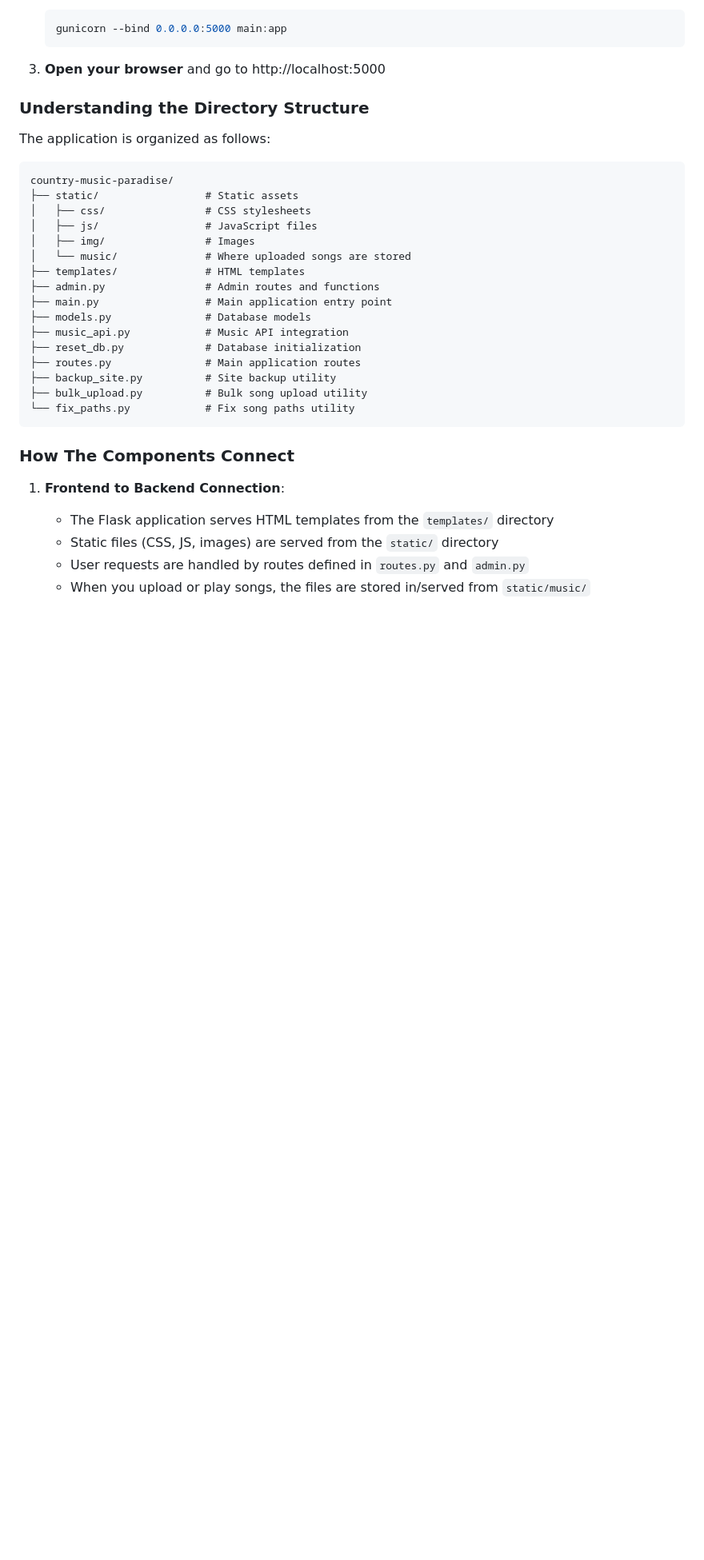
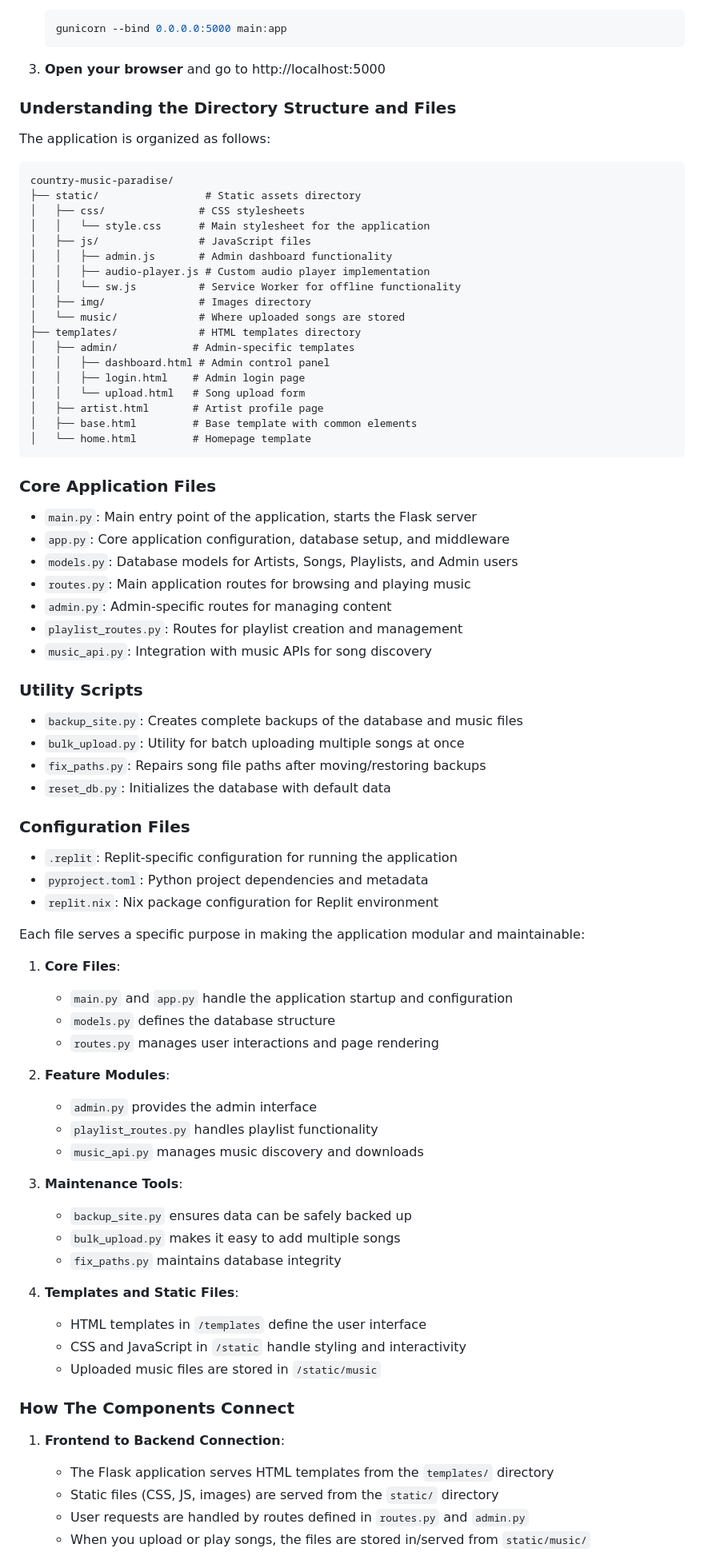
Before and after one commit to Elvin100s/CountryMusicHub, a Markdown page: README.md, the part around the change. Shown at 80% size. Rendered like a GitHub page; blank space fills up the shorter version.

Commit message:
Assistant checkpoint: Add file descriptions to README
Assistant generated file changes:
- README.md: Add file descriptions

---

User prompt:

add in the readme what each file does

Replit-Commit-Author: Assistant
Replit-Commit-Session-Id: 6da6d85d-cb10-46d1-a29f-c7530545ca4c

````diff
--- a/README.md
+++ b/README.md
@@ -122,28 +122,76 @@ A beautiful website to browse, play, and download free, legal country music feat
 
 3. **Open your browser** and go to http://localhost:5000
 
-### Understanding the Directory Structure
+### Understanding the Directory Structure and Files
 
 The application is organized as follows:
 
 ```
 country-music-paradise/
-├── static/                 # Static assets
-│   ├── css/                # CSS stylesheets
-│   ├── js/                 # JavaScript files
-│   ├── img/                # Images
-│   └── music/              # Where uploaded songs are stored
-├── templates/              # HTML templates
-├── admin.py                # Admin routes and functions
-├── main.py                 # Main application entry point
-├── models.py               # Database models
-├── music_api.py            # Music API integration
-├── reset_db.py             # Database initialization
-├── routes.py               # Main application routes
-├── backup_site.py          # Site backup utility
-├── bulk_upload.py          # Bulk song upload utility
-└── fix_paths.py            # Fix song paths utility
+├── static/                 # Static assets directory
+│   ├── css/               # CSS stylesheets
+│   │   └── style.css      # Main stylesheet for the application
+│   ├── js/                # JavaScript files
+│   │   ├── admin.js       # Admin dashboard functionality
+│   │   ├── audio-player.js # Custom audio player implementation
+│   │   └── sw.js          # Service Worker for offline functionality
+│   ├── img/               # Images directory
+│   └── music/             # Where uploaded songs are stored
+├── templates/             # HTML templates directory
+│   ├── admin/            # Admin-specific templates
+│   │   ├── dashboard.html # Admin control panel
+│   │   ├── login.html    # Admin login page
+│   │   └── upload.html   # Song upload form
+│   ├── artist.html       # Artist profile page
+│   ├── base.html         # Base template with common elements
+│   └── home.html         # Homepage template
 ```
+
+### Core Application Files
+
+- `main.py`: Main entry point of the application, starts the Flask server
+- `app.py`: Core application configuration, database setup, and middleware
+- `models.py`: Database models for Artists, Songs, Playlists, and Admin users
+- `routes.py`: Main application routes for browsing and playing music
+- `admin.py`: Admin-specific routes for managing content
+- `playlist_routes.py`: Routes for playlist creation and management
+- `music_api.py`: Integration with music APIs for song discovery
+
+### Utility Scripts
+
+- `backup_site.py`: Creates complete backups of the database and music files
+- `bulk_upload.py`: Utility for batch uploading multiple songs at once
+- `fix_paths.py`: Repairs song file paths after moving/restoring backups
+- `reset_db.py`: Initializes the database with default data
+
+### Configuration Files
+
+- `.replit`: Replit-specific configuration for running the application
+- `pyproject.toml`: Python project dependencies and metadata
+- `replit.nix`: Nix package configuration for Replit environment
+
+Each file serves a specific purpose in making the application modular and maintainable:
+
+1. **Core Files**:
+   - `main.py` and `app.py` handle the application startup and configuration
+   - `models.py` defines the database structure
+   - `routes.py` manages user interactions and page rendering
+
+2. **Feature Modules**:
+   - `admin.py` provides the admin interface
+   - `playlist_routes.py` handles playlist functionality
+   - `music_api.py` manages music discovery and downloads
+
+3. **Maintenance Tools**:
+   - `backup_site.py` ensures data can be safely backed up
+   - `bulk_upload.py` makes it easy to add multiple songs
+   - `fix_paths.py` maintains database integrity
+
+4. **Templates and Static Files**:
+   - HTML templates in `/templates` define the user interface
+   - CSS and JavaScript in `/static` handle styling and interactivity
+   - Uploaded music files are stored in `/static/music`
+
 
 ### How The Components Connect
 
````
